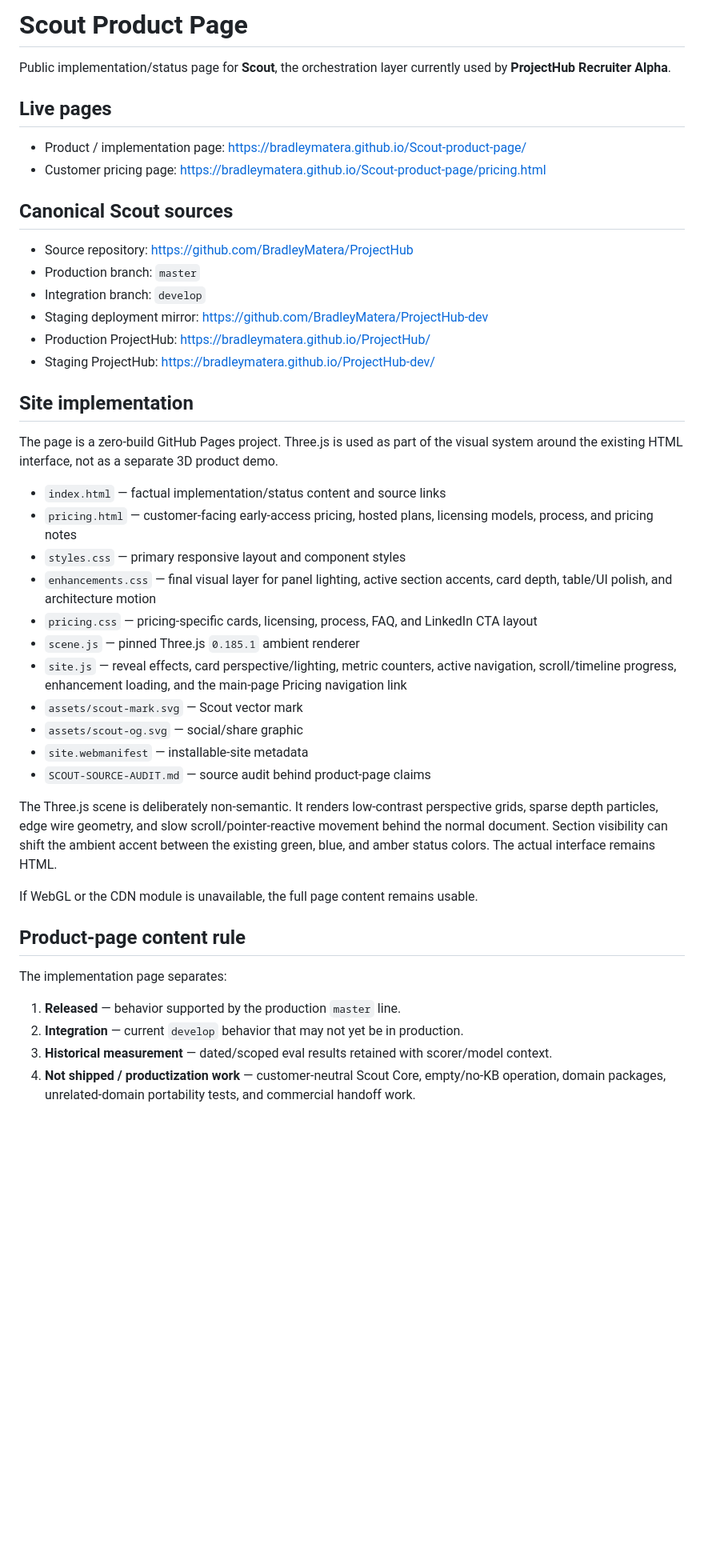
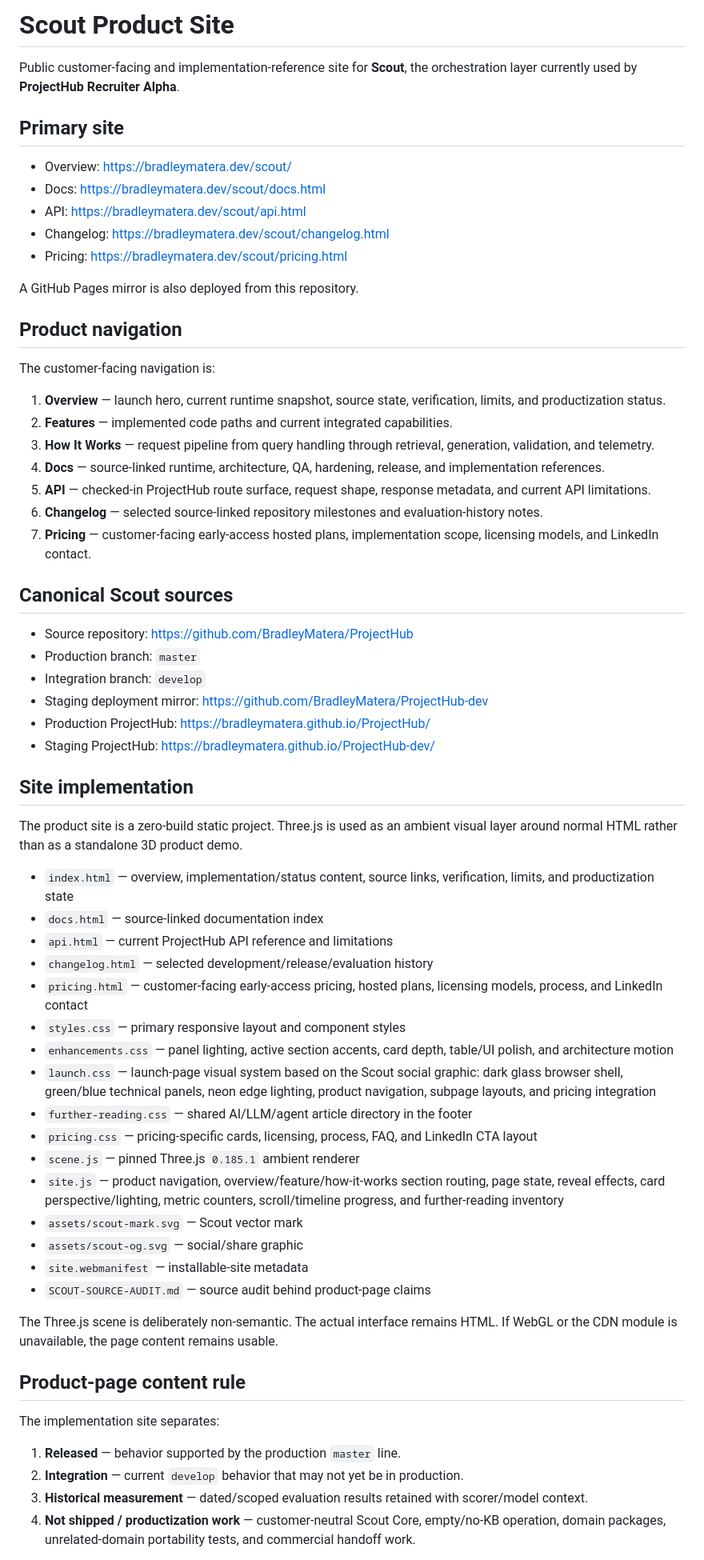
Before and after one commit to BradleyMatera/Scout-product-page, a Markdown page: README.md, the part around one of its changes. Shown at 80% size. Drawn GitHub-style; blank space fills up the shorter version.

Commit message:
Document full Scout product-site structure

```diff
--- a/README.md
+++ b/README.md
@@ -1,11 +1,28 @@
-# Scout Product Page
+# Scout Product Site
 
-Public implementation/status page for **Scout**, the orchestration layer currently used by **ProjectHub Recruiter Alpha**.
+Public customer-facing and implementation-reference site for **Scout**, the orchestration layer currently used by **ProjectHub Recruiter Alpha**.
 
-## Live pages
+## Primary site
 
-- Product / implementation page: https://bradleymatera.github.io/Scout-product-page/
-- Customer pricing page: https://bradleymatera.github.io/Scout-product-page/pricing.html
+- Overview: https://bradleymatera.dev/scout/
+- Docs: https://bradleymatera.dev/scout/docs.html
+- API: https://bradleymatera.dev/scout/api.html
+- Changelog: https://bradleymatera.dev/scout/changelog.html
+- Pricing: https://bradleymatera.dev/scout/pricing.html
+
+A GitHub Pages mirror is also deployed from this repository.
+
+## Product navigation
+
+The customer-facing navigation is:
+
+1. **Overview** — launch hero, current runtime snapshot, source state, verification, limits, and productization status.
+2. **Features** — implemented code paths and current integrated capabilities.
+3. **How It Works** — request pipeline from query handling through retrieval, generation, validation, and telemetry.
+4. **Docs** — source-linked runtime, architecture, QA, hardening, release, and implementation references.
+5. **API** — checked-in ProjectHub route surface, request shape, response metadata, and current API limitations.
+6. **Changelog** — selected source-linked repository milestones and evaluation-history notes.
+7. **Pricing** — customer-facing early-access hosted plans, implementation scope, licensing models, and LinkedIn contact.
 
 ## Canonical Scout sources
 
@@ -18,31 +35,34 @@ Public implementation/status page for **Scout**, the orchestration layer current
 
 ## Site implementation
 
-The page is a zero-build GitHub Pages project. Three.js is used as part of the visual system around the existing HTML interface, not as a separate 3D product demo.
+The product site is a zero-build static project. Three.js is used as an ambient visual layer around normal HTML rather than as a standalone 3D product demo.
 
-- `index.html` — factual implementation/status content and source links
-- `pricing.html` — customer-facing early-access pricing, hosted plans, licensing models, process, and pricing notes
+- `index.html` — overview, implementation/status content, source links, verification, limits, and productization state
+- `docs.html` — source-linked documentation index
+- `api.html` — current ProjectHub API reference and limitations
+- `changelog.html` — selected development/release/evaluation history
+- `pricing.html` — customer-facing early-access pricing, hosted plans, licensing models, process, and LinkedIn contact
 - `styles.css` — primary responsive layout and component styles
-- `enhancements.css` — final visual layer for panel lighting, active section accents, card depth, table/UI polish, and architecture motion
+- `enhancements.css` — panel lighting, active section accents, card depth, table/UI polish, and architecture motion
+- `launch.css` — launch-page visual system based on the Scout social graphic: dark glass browser shell, green/blue technical panels, neon edge lighting, product navigation, subpage layouts, and pricing integration
+- `further-reading.css` — shared AI/LLM/agent article directory in the footer
 - `pricing.css` — pricing-specific cards, licensing, process, FAQ, and LinkedIn CTA layout
 - `scene.js` — pinned Three.js `0.185.1` ambient renderer
-- `site.js` — reveal effects, card perspective/lighting, metric counters, active navigation, scroll/timeline progress, enhancement loading, and the main-page Pricing navigation link
+- `site.js` — product navigation, overview/feature/how-it-works section routing, page state, reveal effects, card perspective/lighting, metric counters, scroll/timeline progress, and further-reading inventory
 - `assets/scout-mark.svg` — Scout vector mark
 - `assets/scout-og.svg` — social/share graphic
 - `site.webmanifest` — installable-site metadata
 - `SCOUT-SOURCE-AUDIT.md` — source audit behind product-page claims
 
-The Three.js scene is deliberately non-semantic. It renders low-contrast perspective grids, sparse depth particles, edge wire geometry, and slow scroll/pointer-reactive movement behind the normal document. Section visibility can shift the ambient accent between the existing green, blue, and amber status colors. The actual interface remains HTML.
-
-If WebGL or the CDN module is unavailable, the full page content remains usable.
+The Three.js scene is deliberately non-semantic. The actual interface remains HTML. If WebGL or the CDN module is unavailable, the page content remains usable.
 
 ## Product-page content rule
 
-The implementation page separates:
+The implementation site separates:
 
 1. **Released** — behavior supported by the production `master` line.
 2. **Integration** — current `develop` behavior that may not yet be in production.
-3. **Historical measurement** — dated/scoped eval results retained with scorer/model context.
+3. **Historical measurement** — dated/scoped evaluation results retained with scorer/model context.
 4. **Not shipped / productization work** — customer-neutral Scout Core, empty/no-KB operation, domain packages, unrelated-domain portability tests, and commercial handoff work.
 
 Claims should point to implementation, workflow, commit, evaluation artifact, or a reproducible command where practical.
```
Also changed, not shown: other parts of README.md (+14 -6 lines).
